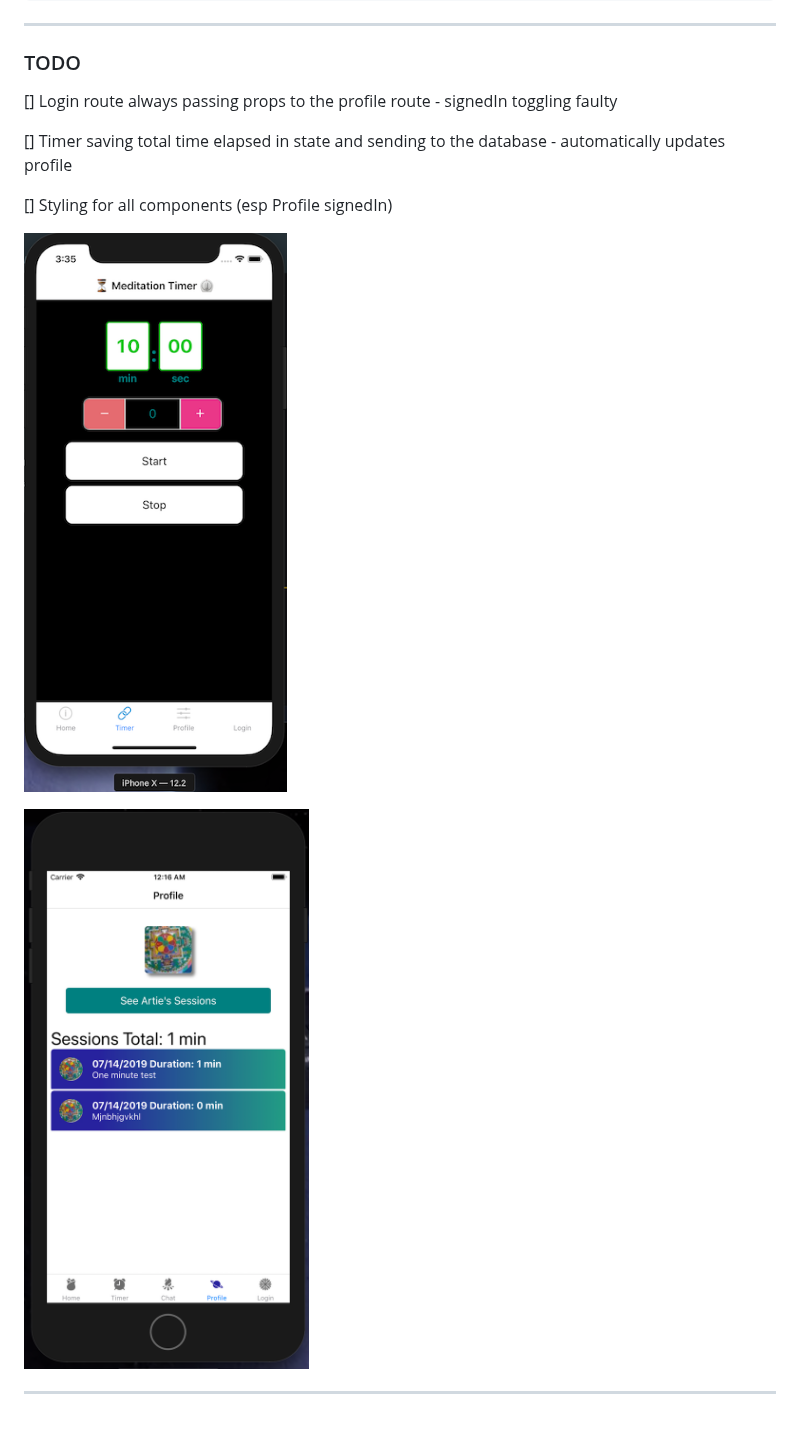
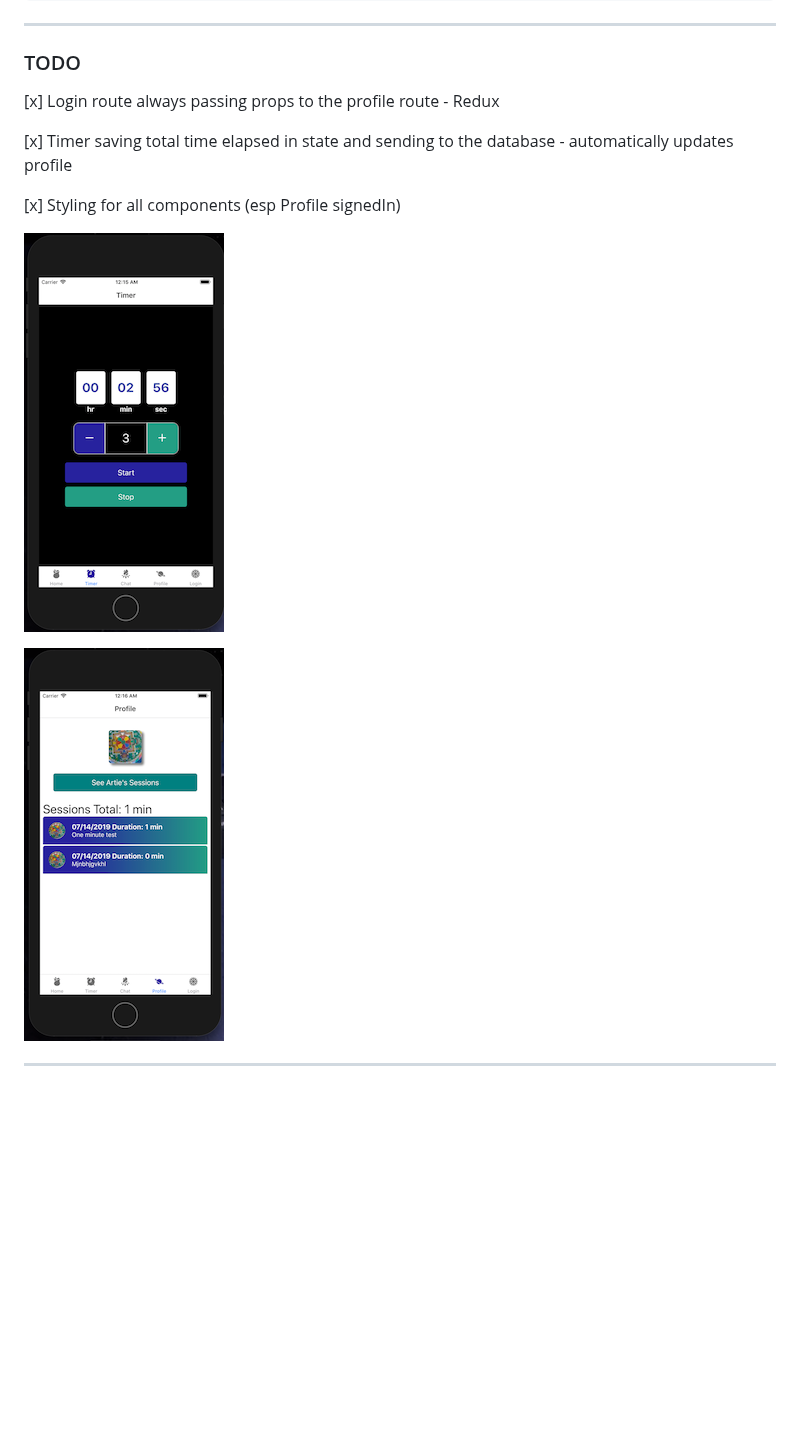
Before and after one commit to rafischer1/meditation-timer-react-native, a Markdown page: README.md, the part around the change. Rendered like a GitHub page; pictures changed too: assets/images/wireframBasic.png, assets/images/wireframeSessions.png; blank space fills up the shorter version.

```diff
--- a/README.md
+++ b/README.md
@@ -40,11 +40,11 @@ Google Auth object:
 
 ### TODO
 
-[] Login route always passing props to the profile route - signedIn toggling faulty
+[x] Login route always passing props to the profile route - Redux
 
-[] Timer saving total time elapsed in state and sending to the database - automatically updates profile
+[x] Timer saving total time elapsed in state and sending to the database - automatically updates profile
 
-[] Styling for all components (esp Profile signedIn)
+[x] Styling for all components (esp Profile signedIn)
 
 ![Basic Timer Dev Layout](./assets/images/wireframBasic.png 'Basic Timer Dev Layout')
 
```
